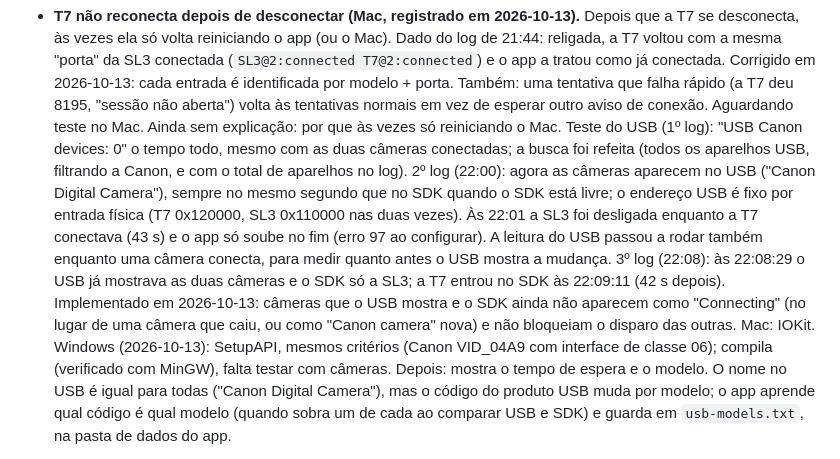
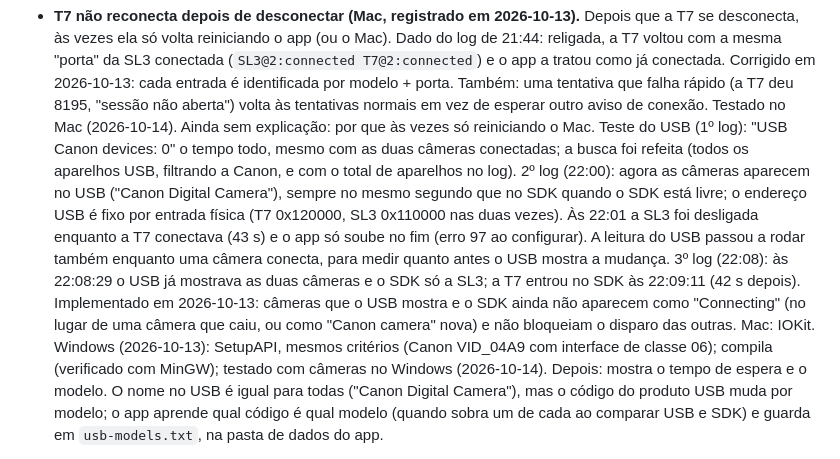
Before and after one commit to astronaut954/canon-bullet-time, a Markdown page: ROADMAP.md, the part around the change. Rendered like a GitHub page.

Commit message:
docs(roadmap): T7 reconnect and Windows USB detection tested (2026-10-14)
Co-Authored-By: Claude Opus 5.5 <noreply@anthropic.com>
Claude-Session: https://claude.ai/code/session_01Lw62sEH6vu6xxge8ok66p6

```diff
--- a/ROADMAP.md
+++ b/ROADMAP.md
@@ -169,7 +169,7 @@ Atualizar esta tabela sempre que uma função mudar de status.
   (`SL3@2:connected T7@2:connected`) e o app a tratou como já conectada. Corrigido
   em 2026-10-13: cada entrada é identificada por modelo + porta. Também: uma
   tentativa que falha rápido (a T7 deu 8195, "sessão não aberta") volta às tentativas
-  normais em vez de esperar outro aviso de conexão. Aguardando teste no Mac.
+  normais em vez de esperar outro aviso de conexão. Testado no Mac (2026-10-14).
   Ainda sem explicação: por que às vezes só reiniciando o Mac.
   Teste do USB (1º log): "USB Canon devices: 0" o tempo todo, mesmo com as duas
   câmeras conectadas; a busca foi refeita (todos os aparelhos USB, filtrando a Canon,
@@ -184,7 +184,7 @@ Atualizar esta tabela sempre que uma função mudar de status.
   que o USB mostra e o SDK ainda não aparecem como "Connecting" (no lugar de uma
   câmera que caiu, ou como "Canon camera" nova) e não bloqueiam o disparo das outras.
   Mac: IOKit. Windows (2026-10-13): SetupAPI, mesmos critérios (Canon VID_04A9 com
-  interface de classe 06); compila (verificado com MinGW), falta testar com câmeras.
+  interface de classe 06); compila (verificado com MinGW); testado com câmeras no Windows (2026-10-14).
   Depois: mostra o tempo de espera e o modelo. O nome no USB é igual para todas
   ("Canon Digital Camera"), mas o código do produto USB muda por modelo; o app
   aprende qual código é qual modelo (quando sobra um de cada ao comparar USB e SDK)
```
